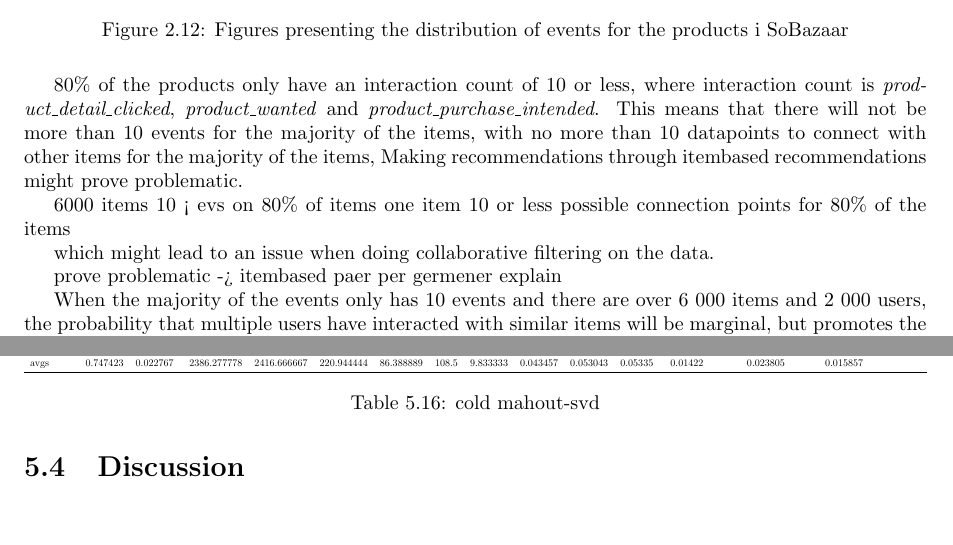
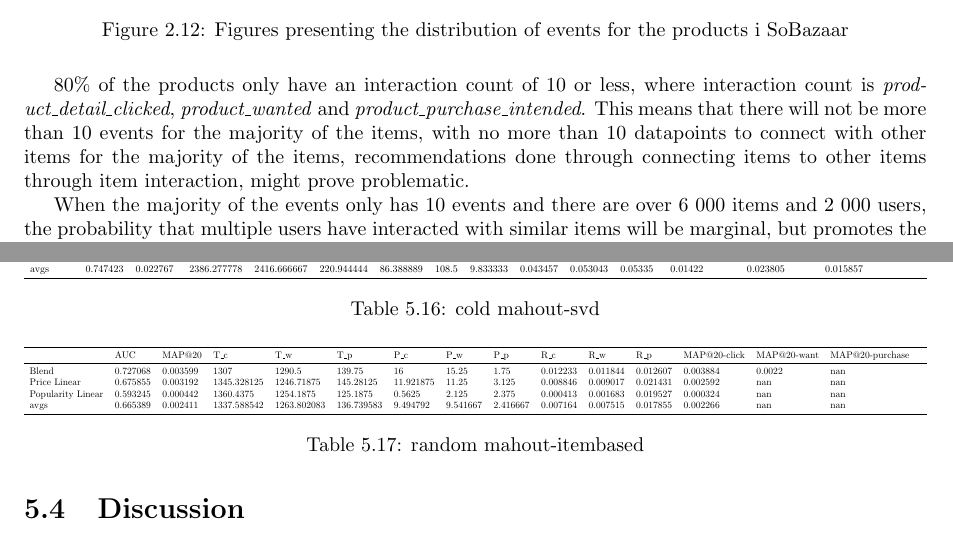
Before and after one commit to mcmhav/muchBazar, a LaTeX thesis (src/report.tex, which reads src/masterChapters/02-soBazarData.tex, src/masterChapters/05-result-evaluation/experimental-results.tex): two parts of pages 27 and 135 of 161, joined at a grey line, cut so that both start at the same text, the shorter picture padded with empty space. Compiled offline with pdfLaTeX.

Commit message:
random item run

```diff
--- a/src/masterChapters/02-soBazarData.tex
+++ b/src/masterChapters/02-soBazarData.tex
@@ -355,17 +355,7 @@
         \caption{Figures presenting the distribution of events for the products i SoBazaar}
     \end{figure}
         80\% of the products only have an interaction count of 10 or less, where interaction count is \emph{product\_detail\_clicked}, \emph{product\_wanted} and \emph{product\_purchase\_intended}.
-        This means that there will not be more than 10 events for the majority of the items, with no more than 10 datapoints to connect with other items for the majority of the items,
-        Making recommendations through itembased recommendations might prove problematic.
-
-        6000 items
-            10 < evs on 80\% of items
-            one item 10 or less possible connection points for 80\% of the items
-
-
-        which might lead to an issue when doing collaborative filtering on the data.
-
-        prove problematic -> itembased paer per germener explain
+        This means that there will not be more than 10 events for the majority of the items, with no more than 10 datapoints to connect with other items for the majority of the items, recommendations done through connecting items to other items through item interaction, might prove problematic.
 
         When the majority of the events only has 10 events and there are over 6 000 items and 2 000 users, the probability that multiple users have interacted with similar items will be marginal, but promotes the importance of utilizing all the feedback to bolster the recommender.
 
--- a/src/masterChapters/05-result-evaluation/experimental-results.tex
+++ b/src/masterChapters/05-result-evaluation/experimental-results.tex
@@ -722,8 +722,18 @@ system-80 & 0.677093 &  0.009682 &  2613.5 &    2494 &  284.5 & 61.5 &  77.5 &
 user-40 &   0.808431 &  0.043284 &  2472.5 &    3111 &  215 &   113 &   199 &   11.5 &  0.04532 &   0.063955 &  0.052234 &  0.018144 &  0.037683 &  0.013304 &   \\
 user-75 &   0.833505 &  0.014064 &  1034.5 &    1307 &  104.5 & 31.5 &  62 &    5 & 0.029431 &  0.047435 &  0.047472 &  0.008494 &  0.017224 &  0.008656 &   \\
 item-75 &   0.789062 &  0.045703 &  930 &   784 &   68.5 &  113 &   100.5 & 9 & 0.121531 &  0.128217 &  0.138092 &  0.037182 &  0.054105 &  0.041008 &   \\
-system-60 & 0.6974 &    0.010945 &  2613.5 &    2494 &  284.5 & 71.5 &  80.5 &  9.5 &   0.027375 &  0.032255 &  0.033384 &  0.008655 &  0.013835 &  0.015957 &   \\
-item-40 &   0.817333 &  0.022964 &  2198.5 &    1769 &  170.5 & 155 &   150 &   11.5 &  0.070489 &  0.08479 &   0.06747 &   0.017619 &  0.031348 &  0.022649 &   \\
+system-60 & 0.6974 &    0.010945 &  2613.5 &    2494 &  284.5 & 71.5 &  80.5 &  9.5 &   0.027375 &  0.032255 &  0.033384 &  0.008655 &  0.013835 &  0.015957 &   \\ item-40 &   0.817333 &  0.022964 &  2198.5 &    1769 &  170.5 & 155 &   150 &   11.5 &  0.070489 &  0.08479 &   0.06747 &   0.017619 &  0.031348 &  0.022649 &   \\
 user-10 &   0.728219 &  0.04259 &   3707 &  4633 &  331.5 & 134 &   180 &   13.5 &  0.036112 &  0.038847 &  0.041103 &  0.019312 &  0.029633 &  0.0155 &     \\
 avgs     &  0.747423 &  0.022767 &  2386.277778 &   2416.666667 &   220.944444 &    86.388889 & 108.5 & 9.833333 &  0.043457 &  0.053043 &  0.05335 &   0.01422 &   0.023805 &  0.015857 &  \\
 \bottomrule\end{tabular}}\caption{cold mahout-svd}\end{table}
+
+
+% ./testikus.sh -i mongo -m "itembased" -s random -c X 21
+\begin{table}\centering\resizebox{\columnwidth}{!}{\begin{tabular}{*{19}l}\toprule
+ & AUC &    MAP@20 &    T\_c &  T\_w &  T\_p &  P\_c &  P\_w &  P\_p &  R\_c &  R\_w &  R\_p &  MAP@20-click &  MAP@20-want &   MAP@20-purchase &    \\
+\midrule
+Blend & 0.727068 &  0.003599 &  1307 &  1290.5 &    139.75 &    16 &    15.25 & 1.75 &  0.012233 &  0.011844 &  0.012607 &  0.003884 &  0.0022 &    nan &    \\
+Price Linear &  0.675855 &  0.003192 &  1345.328125 &   1246.71875 &    145.28125 & 11.921875 & 11.25 & 3.125 & 0.008846 &  0.009017 &  0.021431 &  0.002592 &  nan &   nan &    \\
+Popularity Linear & 0.593245 &  0.000442 &  1360.4375 & 1254.1875 & 125.1875 &  0.5625 &    2.125 & 2.375 & 0.000413 &  0.001683 &  0.019527 &  0.000324 &  nan &   nan &    \\
+avgs     &  0.665389 &  0.002411 &  1337.588542 &   1263.802083 &   136.739583 &    9.494792 &  9.541667 &  2.416667 &  0.007164 &  0.007515 &  0.017855 &  0.002266 &  nan &   nan &   \\
+\bottomrule\end{tabular}}\caption{random mahout-itembased}\end{table}
```
Also changed, not shown: src/masterChapters/03-stateOfTheArt/evaluation-techniques.tex (+1 -1 lines), src/masterChapters/03-stateOfTheArt/implicit-feedback.tex (+1 -1 lines), src/masterChapters/03-stateOfTheArt/recommender-systems-foundations.tex (+1 -1 lines), src/masterChapters/04-implementation/implicit-ratings.tex (+1 -1 lines), src/masterChapters/04-implementation/recommendation-methods.tex (+1 -1 lines), src/masterChapters/02-soBazarData.tex (4 more changed lines).
